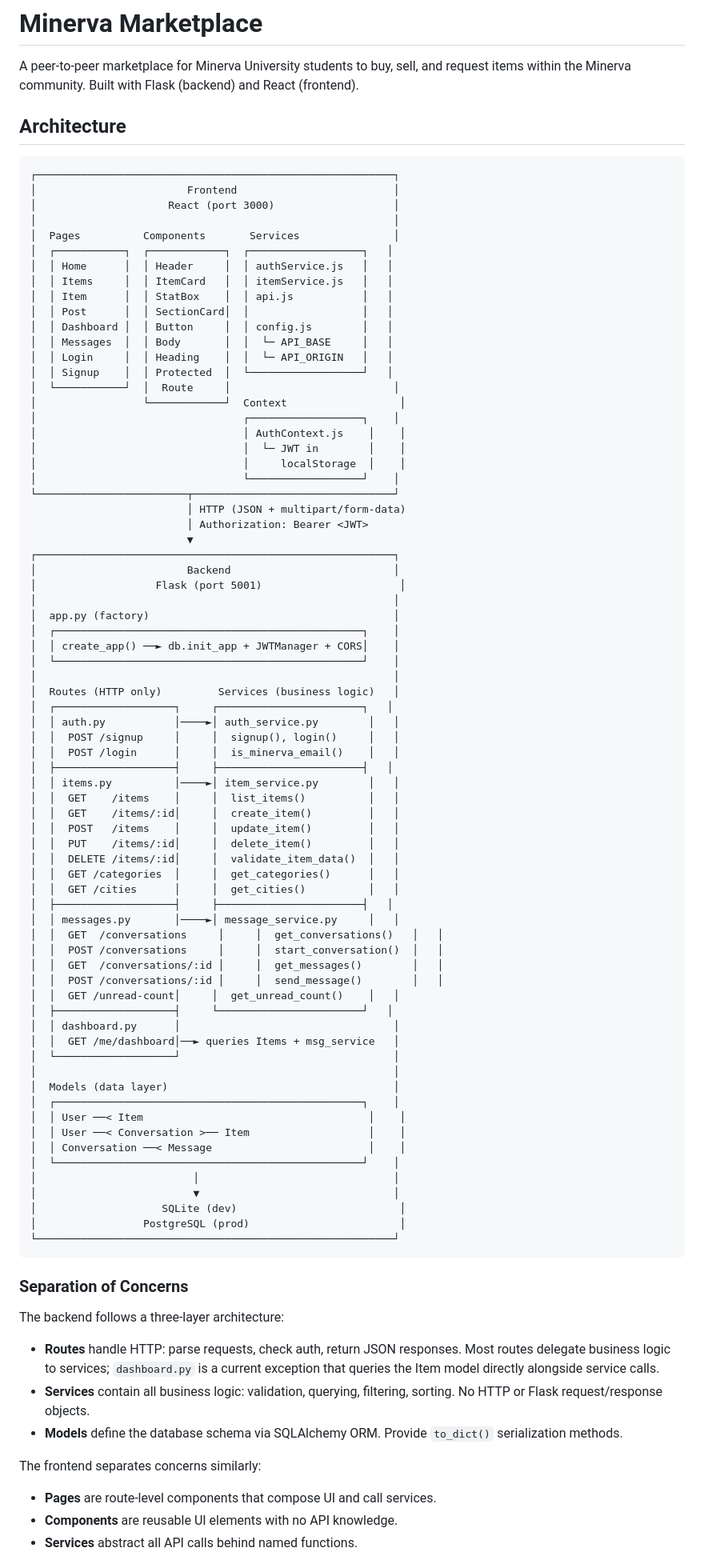
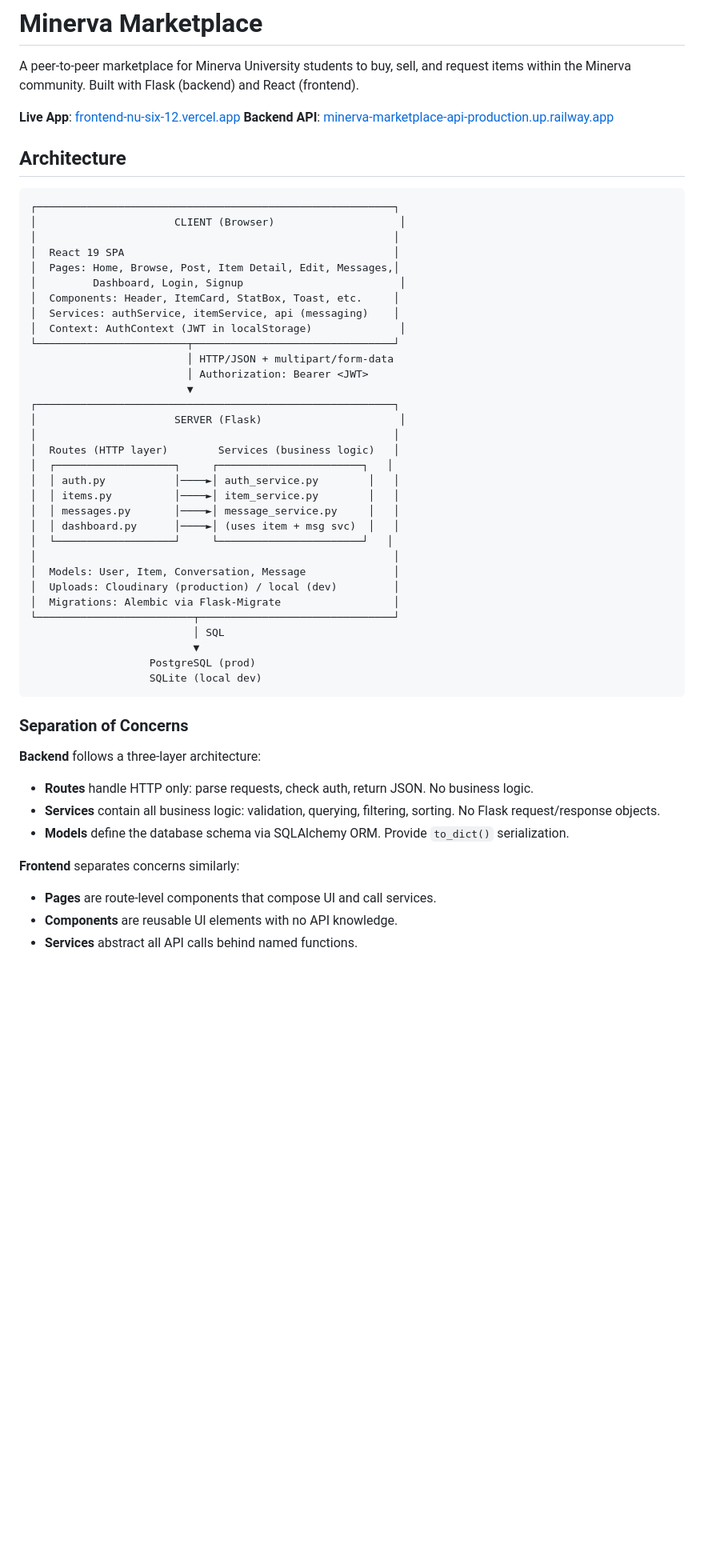
Before and after one commit to soshi-tege/minerva-marketplace, a Markdown page: README.md, the part around one of its changes. Shown at 80% size. GitHub-like rendering; blank space fills up the shorter version.

````diff
--- a/README.md
+++ b/README.md
@@ -1,93 +1,55 @@
 # Minerva Marketplace
 
 A peer-to-peer marketplace for Minerva University students to buy, sell, and request items within the Minerva community. Built with Flask (backend) and React (frontend).
+
+**Live App**: [frontend-nu-six-12.vercel.app](https://frontend-nu-six-12.vercel.app)
+**Backend API**: [minerva-marketplace-api-production.up.railway.app](https://minerva-marketplace-api-production.up.railway.app/api/health)
 
 ## Architecture
 
 ```
 ┌─────────────────────────────────────────────────────────┐
-│                        Frontend                         │
-│                     React (port 3000)                   │
+│                      CLIENT (Browser)                    │
 │                                                         │
-│  Pages          Components       Services               │
-│  ┌───────────┐  ┌────────────┐  ┌──────────────────┐   │
-│  │ Home      │  │ Header     │  │ authService.js   │   │
-│  │ Items     │  │ ItemCard   │  │ itemService.js   │   │
-│  │ Item      │  │ StatBox    │  │ api.js           │   │
-│  │ Post      │  │ SectionCard│  │                  │   │
-│  │ Dashboard │  │ Button     │  │ config.js        │   │
-│  │ Messages  │  │ Body       │  │  └─ API_BASE     │   │
-│  │ Login     │  │ Heading    │  │  └─ API_ORIGIN   │   │
-│  │ Signup    │  │ Protected  │  └──────────────────┘   │
-│  └───────────┘  │  Route     │                          │
-│                 └────────────┘  Context                  │
-│                                 ┌──────────────────┐    │
-│                                 │ AuthContext.js    │    │
-│                                 │  └─ JWT in        │    │
-│                                 │     localStorage  │    │
-│                                 └──────────────────┘    │
+│  React 19 SPA                                           │
+│  Pages: Home, Browse, Post, Item Detail, Edit, Messages,│
+│         Dashboard, Login, Signup                         │
+│  Components: Header, ItemCard, StatBox, Toast, etc.     │
+│  Services: authService, itemService, api (messaging)    │
+│  Context: AuthContext (JWT in localStorage)              │
 └────────────────────────┬────────────────────────────────┘
-                         │ HTTP (JSON + multipart/form-data)
+                         │ HTTP/JSON + multipart/form-data
                          │ Authorization: Bearer <JWT>
                          ▼
 ┌─────────────────────────────────────────────────────────┐
-│                        Backend                          │
-│                   Flask (port 5001)                      │
+│                      SERVER (Flask)                      │
 │                                                         │
-│  app.py (factory)                                       │
-│  ┌─────────────────────────────────────────────────┐    │
-│  │ create_app() ──► db.init_app + JWTManager + CORS│    │
-│  └─────────────────────────────────────────────────┘    │
-│                                                         │
-│  Routes (HTTP only)         Services (business logic)   │
+│  Routes (HTTP layer)        Services (business logic)   │
 │  ┌───────────────────┐     ┌───────────────────────┐   │
 │  │ auth.py           │────►│ auth_service.py        │   │
-│  │  POST /signup     │     │  signup(), login()     │   │
-│  │  POST /login      │     │  is_minerva_email()    │   │
-│  ├───────────────────┤     ├───────────────────────┤   │
 │  │ items.py          │────►│ item_service.py        │   │
-│  │  GET    /items    │     │  list_items()          │   │
-│  │  GET    /items/:id│     │  create_item()         │   │
-│  │  POST   /items    │     │  update_item()         │   │
-│  │  PUT    /items/:id│     │  delete_item()         │   │
-│  │  DELETE /items/:id│     │  validate_item_data()  │   │
-│  │  GET /categories  │     │  get_categories()      │   │
-│  │  GET /cities      │     │  get_cities()          │   │
-│  ├───────────────────┤     ├───────────────────────┤   │
 │  │ messages.py       │────►│ message_service.py     │   │
-│  │  GET  /conversations     │     │  get_conversations()   │   │
-│  │  POST /conversations     │     │  start_conversation()  │   │
-│  │  GET  /conversations/:id │     │  get_messages()        │   │
-│  │  POST /conversations/:id │     │  send_message()        │   │
-│  │  GET /unread-count│     │  get_unread_count()    │   │
-│  ├───────────────────┤     └───────────────────────┘   │
-│  │ dashboard.py      │                                  │
-│  │  GET /me/dashboard│──► queries Items + msg_service   │
-│  └───────────────────┘                                  │
+│  │ dashboard.py      │────►│ (uses item + msg svc)  │   │
+│  └───────────────────┘     └───────────────────────┘   │
 │                                                         │
-│  Models (data layer)                                    │
-│  ┌─────────────────────────────────────────────────┐    │
-│  │ User ──< Item                                    │    │
-│  │ User ──< Conversation >── Item                   │    │
-│  │ Conversation ──< Message                         │    │
-│  └─────────────────────────────────────────────────┘    │
-│                         │                               │
-│                         ▼                               │
-│                    SQLite (dev)                          │
-│                 PostgreSQL (prod)                        │
-└─────────────────────────────────────────────────────────┘
+│  Models: User, Item, Conversation, Message              │
+│  Uploads: Cloudinary (production) / local (dev)         │
+│  Migrations: Alembic via Flask-Migrate                  │
+└─────────────────────────┬───────────────────────────────┘
+                          │ SQL
+                          ▼
+                   PostgreSQL (prod)
+                   SQLite (local dev)
 ```
 
 ### Separation of Concerns
 
-The backend follows a three-layer architecture:
+**Backend** follows a three-layer architecture:
+- **Routes** handle HTTP only: parse requests, check auth, return JSON. No business logic.
+- **Services** contain all business logic: validation, querying, filtering, sorting. No Flask request/response objects.
+- **Models** define the database schema via SQLAlchemy ORM. Provide `to_dict()` serialization.
 
-- **Routes** handle HTTP: parse requests, check auth, return JSON responses. Most routes delegate business logic to services; `dashboard.py` is a current exception that queries the Item model directly alongside service calls.
-- **Services** contain all business logic: validation, querying, filtering, sorting. No HTTP or Flask request/response objects.
-- **Models** define the database schema via SQLAlchemy ORM. Provide `to_dict()` serialization methods.
-
-The frontend separates concerns similarly:
-
+**Frontend** separates concerns similarly:
 - **Pages** are route-level components that compose UI and call services.
 - **Components** are reusable UI elements with no API knowledge.
 - **Services** abstract all API calls behind named functions.
````
Also changed, not shown: other parts of README.md (+145 -128 lines).
